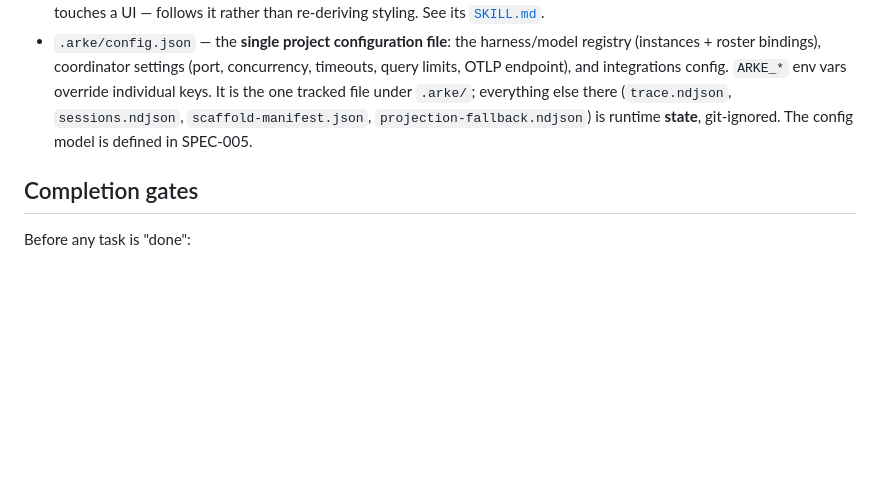
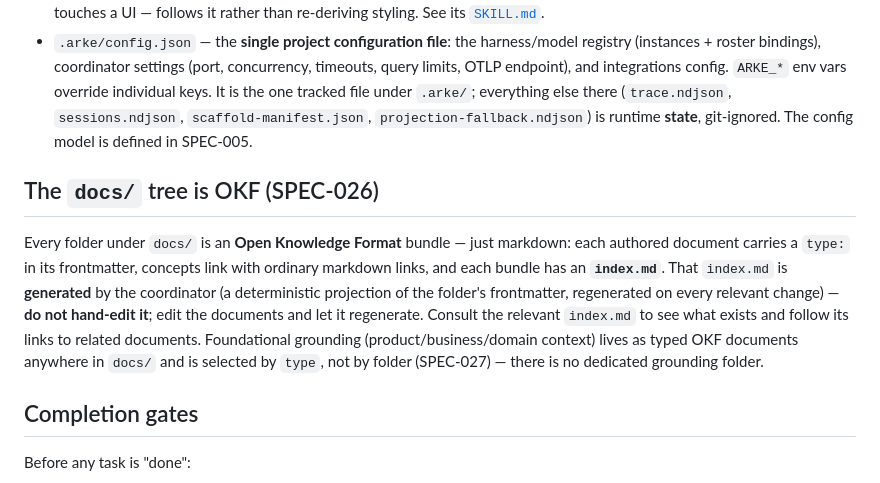
Before and after one commit to michaeljosiah/Arke, a Markdown page: AGENTS.md, the part around the change. Drawn GitHub-style; blank space fills up the shorter version.

```diff
--- a/AGENTS.md
+++ b/AGENTS.md
@@ -58,6 +58,17 @@ Read `docs/PRD-Arke.html` for the full product definition.
   `scaffold-manifest.json`, `projection-fallback.ndjson`) is runtime **state**, git-ignored. The
   config model is defined in SPEC-005.
 
+## The `docs/` tree is OKF (SPEC-026)
+
+Every folder under `docs/` is an **Open Knowledge Format** bundle — just markdown: each authored
+document carries a `type:` in its frontmatter, concepts link with ordinary markdown links, and each
+bundle has an **`index.md`**. That `index.md` is **generated** by the coordinator (a deterministic
+projection of the folder's frontmatter, regenerated on every relevant change) — **do not hand-edit
+it**; edit the documents and let it regenerate. Consult the relevant `index.md` to see what exists and
+follow its links to related documents. Foundational grounding (product/business/domain context) lives
+as typed OKF documents anywhere in `docs/` and is selected by `type`, not by folder (SPEC-027) — there
+is no dedicated grounding folder.
+
 ## Completion gates
 
 Before any task is "done":
```
Also changed, not shown: docs/specifications/README.md (+8 -0 lines).
